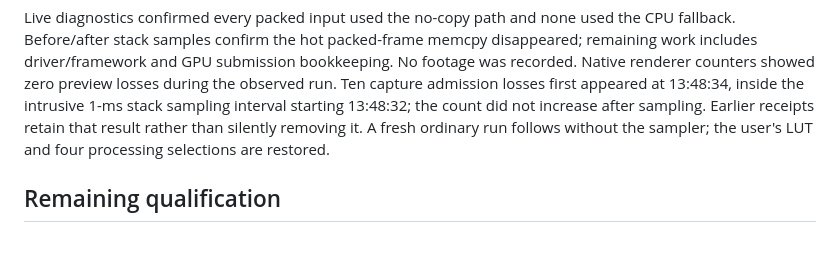
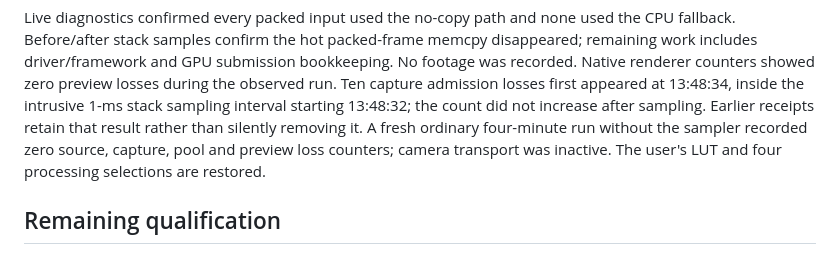
Before and after one commit to andrewfitz/blackmagic-lut-webcam, a Markdown page: VALIDATION.md, the part around the change. Drawn GitHub-style.

Commit message:
docs: record clean live GPU preview after profiling

```diff
--- a/VALIDATION.md
+++ b/VALIDATION.md
@@ -87,8 +87,10 @@ bookkeeping. No footage was recorded. Native renderer counters showed zero
 preview losses during the observed run. Ten capture admission losses first
 appeared at 13:48:34, inside the intrusive 1-ms stack sampling interval starting
 13:48:32; the count did not increase after sampling. Earlier receipts retain
-that result rather than silently removing it. A fresh ordinary run follows
-without the sampler; the user's LUT and four processing selections are restored.
+that result rather than silently removing it. A fresh ordinary four-minute run
+without the sampler recorded zero source, capture, pool and preview loss counters;
+camera transport was inactive. The user's LUT and four processing selections
+are restored.
 
 ## Remaining qualification
 
```
